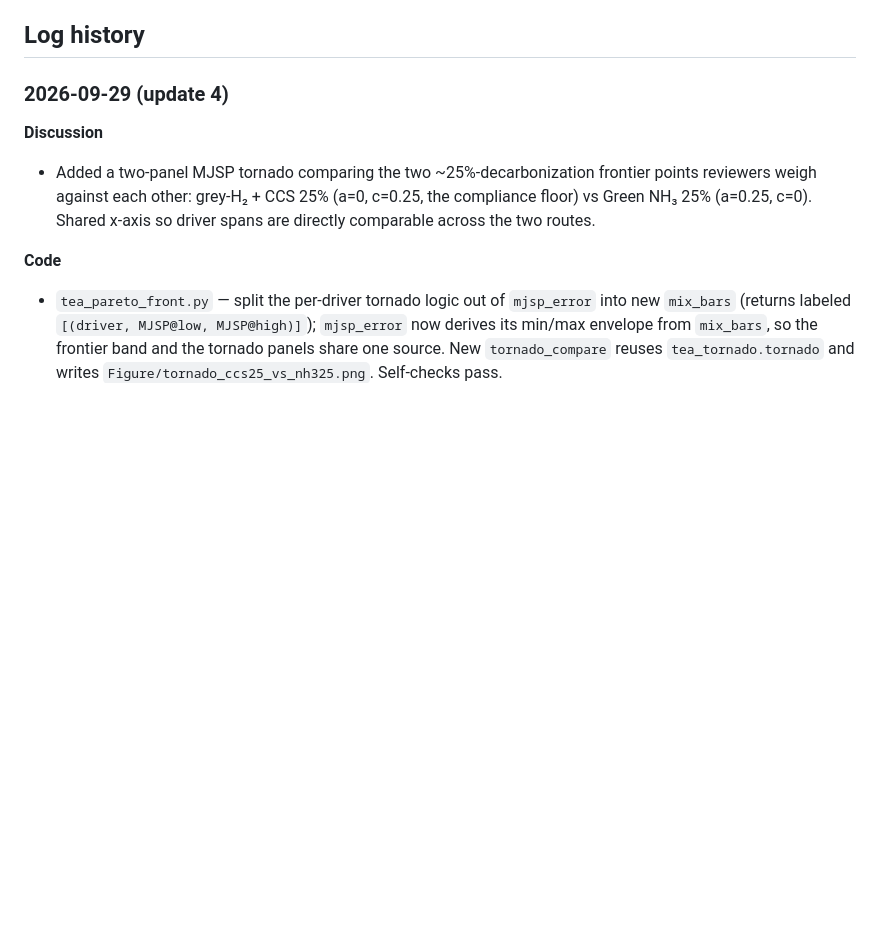
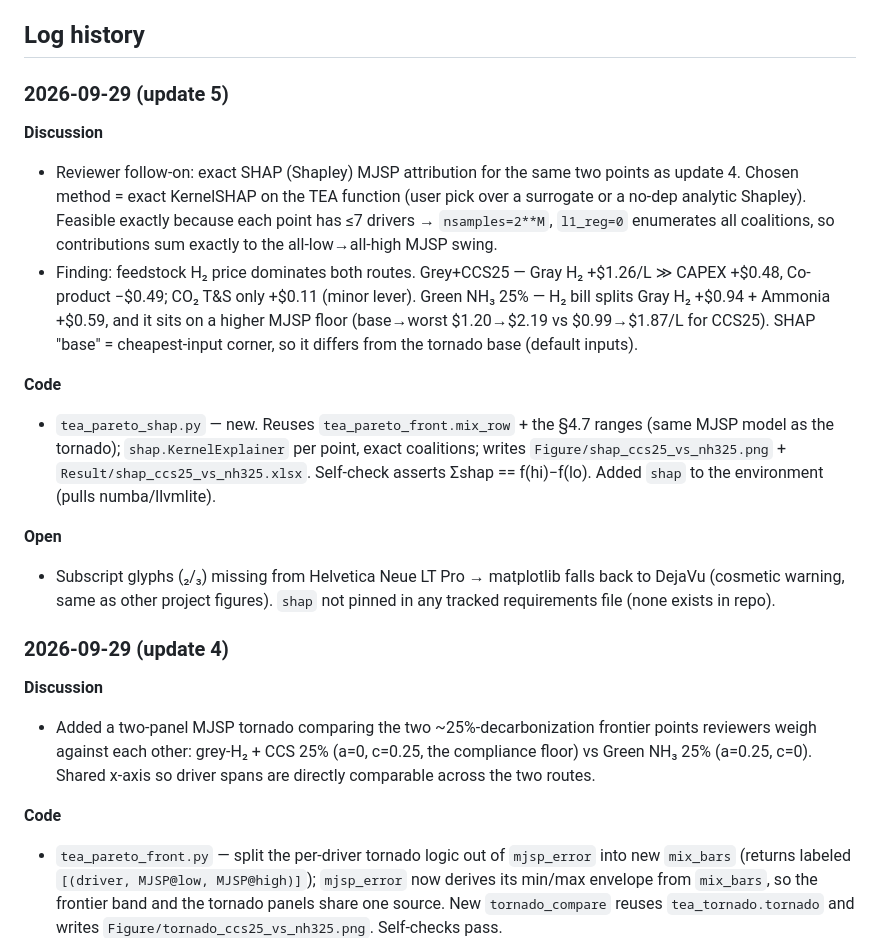
Before and after one commit to Hyein-coder/epel-biomass, a Markdown page: _Pareto_Front.md, the part around the change. GitHub-like rendering; blank space fills up the shorter version.

```diff
--- a/_Pareto_Front.md
+++ b/_Pareto_Front.md
@@ -166,6 +166,30 @@ Bar = envelope (min…max) of the one-at-a-time swings. Table `Result/pareto_fro
   Highs are unchanged — the hydrogen price, not biomass, sets the top of every bar.
 
 ## Log history
+
+### 2026-09-29 (update 5)
+
+**Discussion**
+- Reviewer follow-on: exact SHAP (Shapley) MJSP attribution for the same two points as update 4.
+  Chosen method = exact KernelSHAP on the TEA function (user pick over a surrogate or a no-dep
+  analytic Shapley). Feasible exactly because each point has ≤7 drivers → `nsamples=2**M`, `l1_reg=0`
+  enumerates all coalitions, so contributions sum exactly to the all-low→all-high MJSP swing.
+- Finding: feedstock H₂ price dominates both routes. Grey+CCS25 — Gray H₂ +\$1.26/L ≫ CAPEX +\$0.48,
+  Co-product −\$0.49; CO₂ T&S only +\$0.11 (minor lever). Green NH₃ 25% — H₂ bill splits Gray H₂
+  +\$0.94 + Ammonia +\$0.59, and it sits on a higher MJSP floor (base→worst \$1.20→\$2.19 vs
+  \$0.99→\$1.87/L for CCS25). SHAP "base" = cheapest-input corner, so it differs from the tornado
+  base (default inputs).
+
+**Code**
+- `tea_pareto_shap.py` — new. Reuses `tea_pareto_front.mix_row` + the §4.7 ranges (same MJSP model
+  as the tornado); `shap.KernelExplainer` per point, exact coalitions; writes
+  `Figure/shap_ccs25_vs_nh325.png` + `Result/shap_ccs25_vs_nh325.xlsx`. Self-check asserts
+  Σshap == f(hi)−f(lo). Added `shap` to the environment (pulls numba/llvmlite).
+
+**Open**
+- Subscript glyphs (₂/₃) missing from Helvetica Neue LT Pro → matplotlib falls back to DejaVu
+  (cosmetic warning, same as other project figures). `shap` not pinned in any tracked requirements
+  file (none exists in repo).
 
 ### 2026-09-29 (update 4)
 
```
Also changed, not shown: Figure/shap_ccs25_vs_nh325.png (added), 2 other files.
